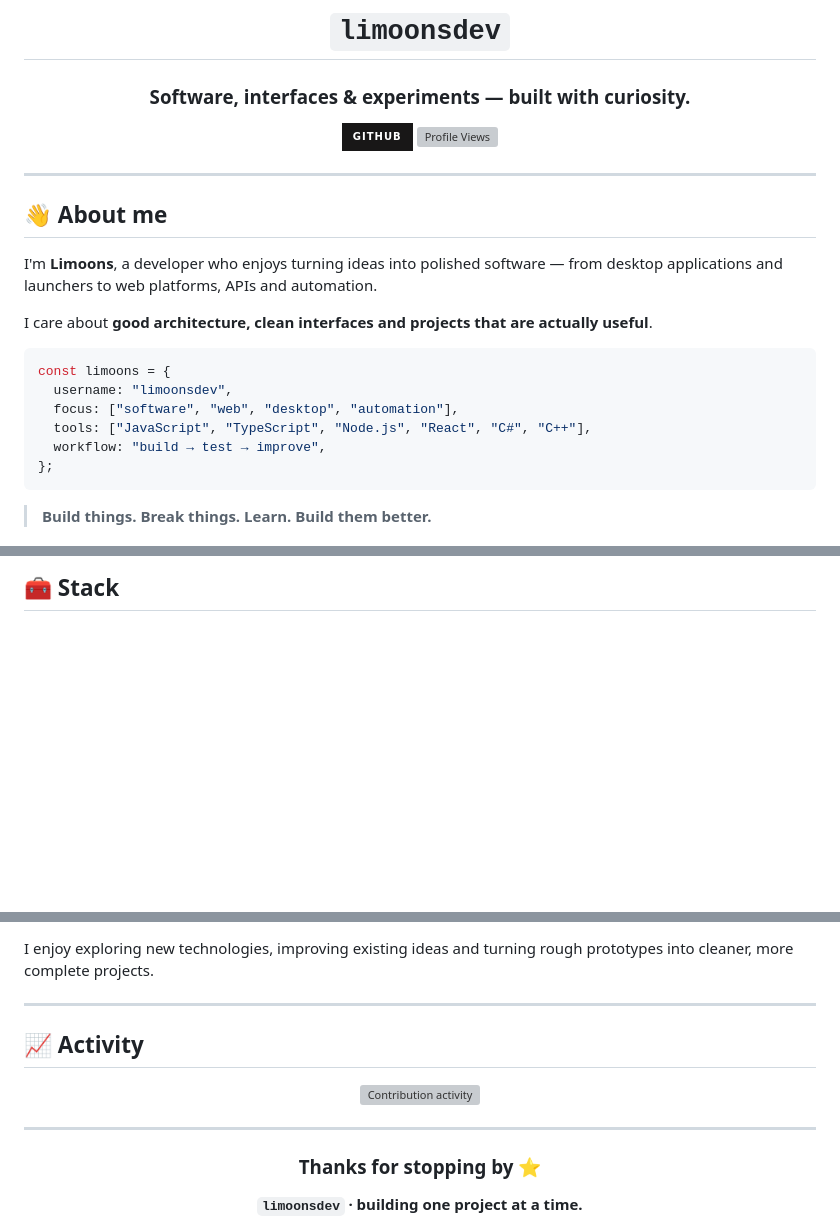
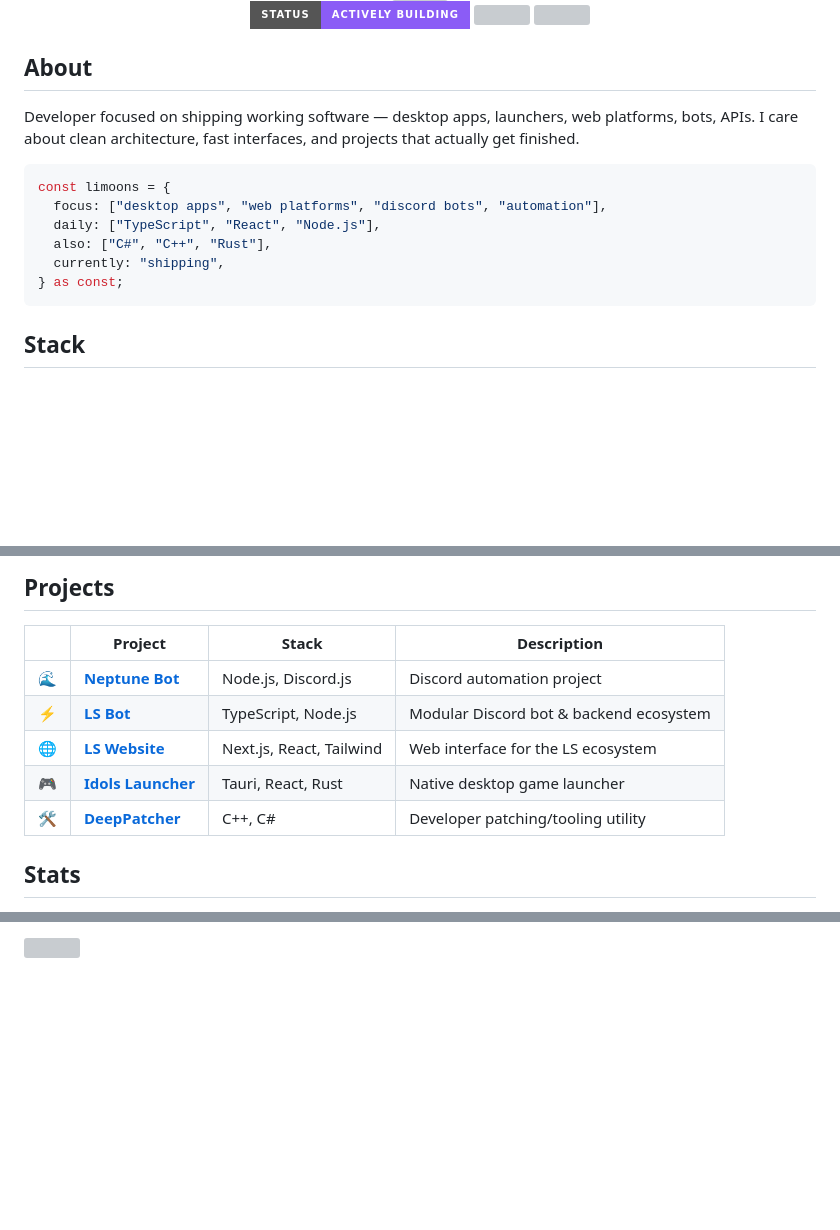
Before and after one commit to limoonsdev/limoonsdev, a Markdown page: README.md, 3 parts joined by grey strips. GitHub-like rendering; badges without logos; blank space fills up the shorter version; grey boxes are pictures that could not be loaded.

````diff
--- a/README.md
+++ b/README.md
@@ -4,29 +4,24 @@
 
-# `limoonsdev`
-
-### Software, interfaces & experiments — built with curiosity.
-
-[![GitHub](https://img.shields.io/badge/GitHub-181717?style=for-the-badge&logo=github&logoColor=white)](https://github.com/limoonsdev)
-[![Profile Views](https://komarev.com/ghpvc/?username=limoonsdev&style=for-the-badge&color=8b5cf6&label=PROFILE+VIEWS)](https://github.com/limoonsdev)
+<p>
+  <img src="https://img.shields.io/badge/status-actively_building-8b5cf6?style=for-the-badge" />
+  <img src="https://komarev.com/ghpvc/?username=limoonsdev&style=for-the-badge&color=3b82f6&label=VIEWS" />
+  <img src="https://img.shields.io/github/followers/limoonsdev?style=for-the-badge&color=3b82f6&logo=github&label=FOLLOWERS" />
+</p>
 
 </div>
 
----
+## About
 
-## 👋 About me
-
-I'm **Limoons**, a developer who enjoys turning ideas into polished software — from desktop applications and launchers to web platforms, APIs and automation.
-
-I care about **good architecture, clean interfaces and projects that are actually useful**.
+Developer focused on shipping working software — desktop apps, launchers, web platforms, bots, APIs. I care about clean architecture, fast interfaces, and projects that actually get finished.
 
 ```ts
 const limoons = {
-  username: "limoonsdev",
-  focus: ["software", "web", "desktop", "automation"],
-  tools: ["JavaScript", "TypeScript", "Node.js", "React", "C#", "C++"],
-  workflow: "build → test → improve",
-};
+  focus: ["desktop apps", "web platforms", "discord bots", "automation"],
+  daily: ["TypeScript", "React", "Node.js"],
+  also: ["C#", "C++", "Rust"],
+  currently: "shipping",
+} as const;
 ```
 
-> **Build things. Break things. Learn. Build them better.**
+## Stack
 
@@ -44,5 +43,15 @@ const limoons = {
 
-## 🧰 Stack
+## Projects
+
+| | Project | Stack | Description |
+|---|---|---|---|
+| 🌊 | **[Neptune Bot](https://github.com/limoonsdev/neptune-bot)** | Node.js, Discord.js | Discord automation project |
+| ⚡ | **[LS Bot](https://github.com/limoonsdev/ls-bot)** | TypeScript, Node.js | Modular Discord bot & backend ecosystem |
+| 🌐 | **[LS Website](https://github.com/limoonsdev/ls-website)** | Next.js, React, Tailwind | Web interface for the LS ecosystem |
+| 🎮 | **[Idols Launcher](https://github.com/limoonsdev/idols-launcher)** | Tauri, React, Rust | Native desktop game launcher |
+| 🛠️ | **[DeepPatcher](https://github.com/limoonsdev/DeepPatcher)** | C++, C# | Developer patching/tooling utility |
+
+## Stats
 
 <div align="center">
 
@@ -85,19 +75 @@ const limoons = {
-I enjoy exploring new technologies, improving existing ideas and turning rough prototypes into cleaner, more complete projects.
-
----
-
-## 📈 Activity
-
-<div align="center">
-<img src="https://raw.githubusercontent.com/limoonsdev/limoonsdev/output/github-contribution-grid-snake-dark.svg" alt="Contribution activity" />
-</div>
-
----
-
-<div align="center">
-
-### Thanks for stopping by ⭐
-
-**`limoonsdev` · building one project at a time.**
-
-</div>
+<img src="https://capsule-render.vercel.app/api?type=waving&height=100&section=footer&color=0:8b5cf6,100:3b82f6" width="100%" />
````
Also changed, not shown: other parts of README.md (+23 -38 lines).
